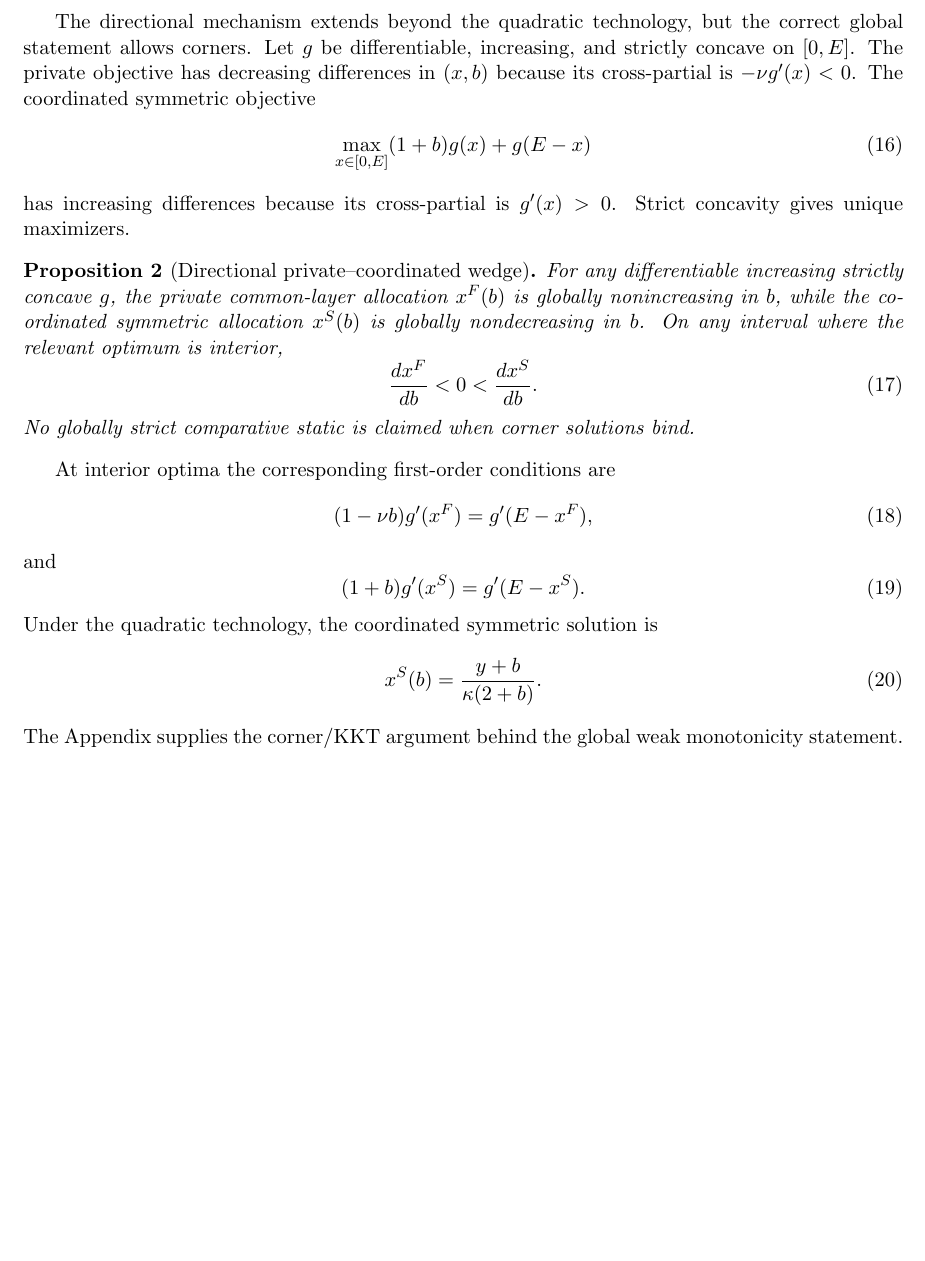
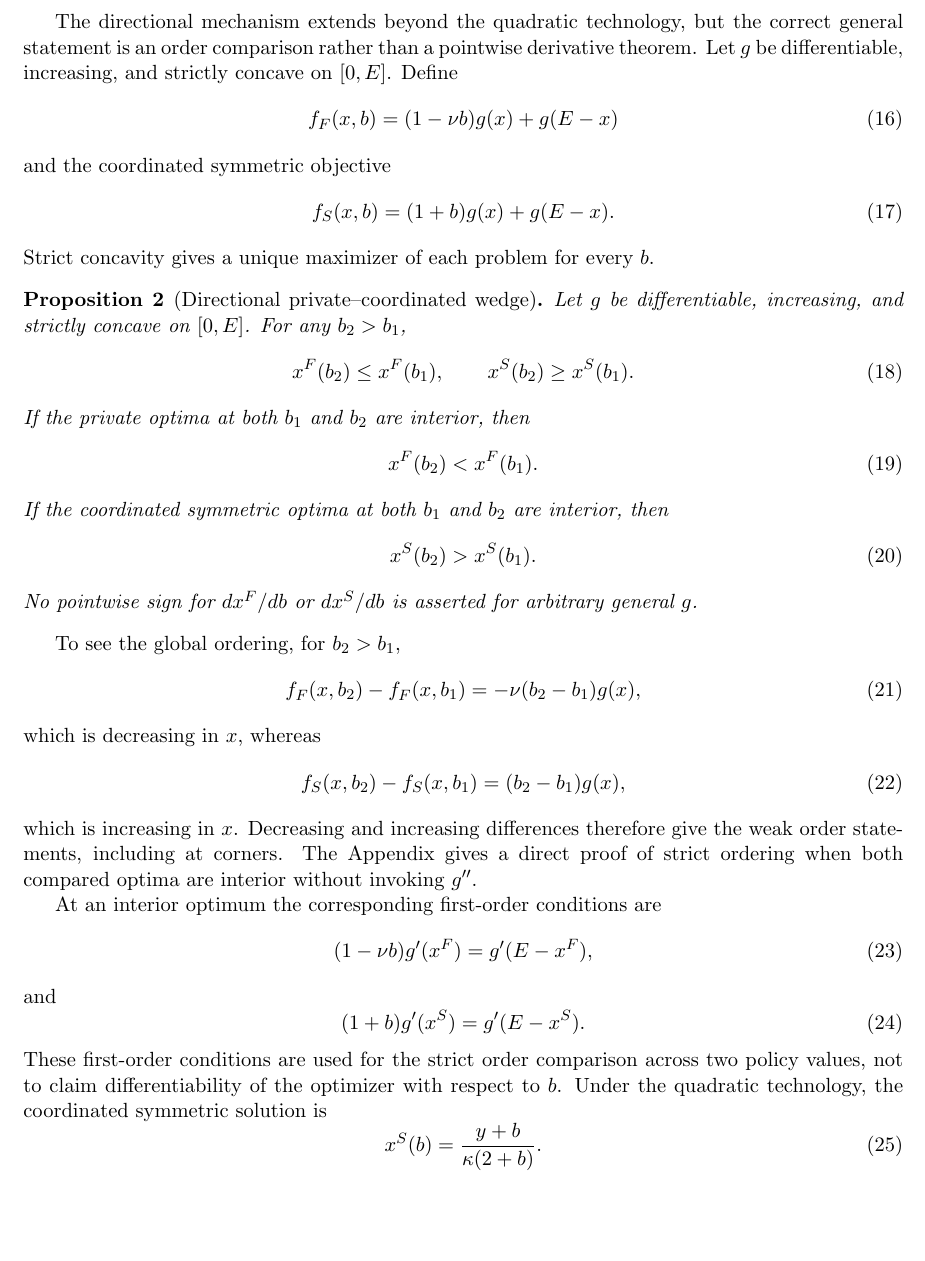
Before and after one commit to ryotamatsuki/standardization-scope-direction-innovation, a LaTeX paper (paper/main.tex, which reads paper/sections/03_equilibrium.tex): part of page 5 of 15, cut so that both start at the same text, the shorter picture padded with empty space. Compiled offline with pdfLaTeX.

Commit message:
Replace general-g derivative claim with exact order theorem

```diff
--- a/paper/sections/03_equilibrium.tex
+++ b/paper/sections/03_equilibrium.tex
@@ -43,22 +43,52 @@ Suppose \eqref{eq:yregion}, \eqref{eq:nuy}, and \eqref{eq:R} hold. In the quadra
 Thus broader scope redirects a fixed private R\&D budget from common-layer toward proprietary innovation.
 \end{proposition}
 
-The directional mechanism extends beyond the quadratic technology, but the correct global statement allows corners. Let $g$ be differentiable, increasing, and strictly concave on $[0,E]$. The private objective has decreasing differences in $(x,b)$ because its cross-partial is $-\nu g'(x)<0$. The coordinated symmetric objective
+The directional mechanism extends beyond the quadratic technology, but the correct general statement is an order comparison rather than a pointwise derivative theorem. Let $g$ be differentiable, increasing, and strictly concave on $[0,E]$. Define
 \begin{equation}
- \max_{x\in[0,E]} (1+b)g(x)+g(E-x)
+ f_F(x,b)=(1-\nu b)g(x)+g(E-x)
+ \label{eq:generalprivateobjective}
+\end{equation}
+and the coordinated symmetric objective
+\begin{equation}
+ f_S(x,b)=(1+b)g(x)+g(E-x).
  \label{eq:coordinatedproblem}
 \end{equation}
-has increasing differences because its cross-partial is $g'(x)>0$. Strict concavity gives unique maximizers.
+Strict concavity gives a unique maximizer of each problem for every $b$.
 
 \begin{proposition}[Directional private--coordinated wedge]\label{prop:wedge}
-For any differentiable increasing strictly concave $g$, the private common-layer allocation $x^F(b)$ is globally nonincreasing in $b$, while the coordinated symmetric allocation $x^S(b)$ is globally nondecreasing in $b$. On any interval where the relevant optimum is interior,
+Let $g$ be differentiable, increasing, and strictly concave on $[0,E]$. For any $b_2>b_1$,
 \begin{equation}
- \frac{dx^F}{db}<0<\frac{dx^S}{db}.
+ x^F(b_2)\leq x^F(b_1),
+ \qquad
+ x^S(b_2)\geq x^S(b_1).
+ \label{eq:generalweakordering}
 \end{equation}
-No globally strict comparative static is claimed when corner solutions bind.
+If the private optima at both $b_1$ and $b_2$ are interior, then
+\begin{equation}
+ x^F(b_2)<x^F(b_1).
+ \label{eq:generalstrictprivate}
+\end{equation}
+If the coordinated symmetric optima at both $b_1$ and $b_2$ are interior, then
+\begin{equation}
+ x^S(b_2)>x^S(b_1).
+ \label{eq:generalstrictcoordinated}
+\end{equation}
+No pointwise sign for $dx^F/db$ or $dx^S/db$ is asserted for arbitrary general $g$.
 \end{proposition}
 
-At interior optima the corresponding first-order conditions are
+To see the global ordering, for $b_2>b_1$,
+\begin{equation}
+ f_F(x,b_2)-f_F(x,b_1)=-\nu(b_2-b_1)g(x),
+ \label{eq:privatedifferences}
+\end{equation}
+which is decreasing in $x$, whereas
+\begin{equation}
+ f_S(x,b_2)-f_S(x,b_1)=(b_2-b_1)g(x),
+ \label{eq:coordinateddifferences}
+\end{equation}
+which is increasing in $x$. Decreasing and increasing differences therefore give the weak order statements, including at corners. The Appendix gives a direct proof of strict ordering when both compared optima are interior without invoking $g''$.
+
+At an interior optimum the corresponding first-order conditions are
 \begin{equation}
  (1-\nu b)g'(x^F)=g'(E-x^F),
  \label{eq:privategeneral}
@@ -68,12 +98,11 @@ and
  (1+b)g'(x^S)=g'(E-x^S).
  \label{eq:socialgeneral}
 \end{equation}
-Under the quadratic technology, the coordinated symmetric solution is
+These first-order conditions are used for the strict order comparison across two policy values, not to claim differentiability of the optimizer with respect to $b$. Under the quadratic technology, the coordinated symmetric solution is
 \begin{equation}
  x^S(b)=\frac{y+b}{\kappa(2+b)}.
  \label{eq:xsocial}
 \end{equation}
-The Appendix supplies the corner/KKT argument behind the global weak monotonicity statement.
 
 \subsection{The regulator's scope choice}
 
```
